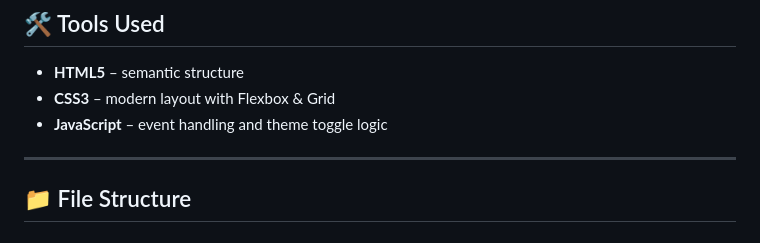
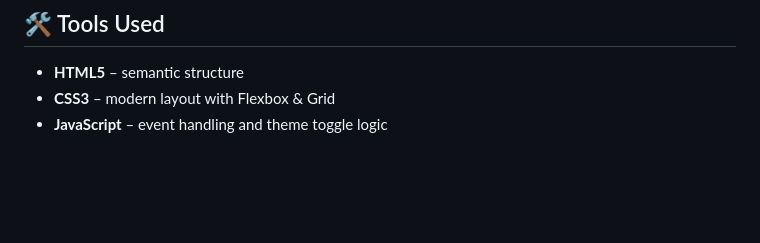
Before and after one commit to Ranim-K/Web-Projects, a Markdown page: Day-04 Calculator/README.md, the part around the change. Drawn GitHub-style; blank space fills up the shorter version.

```diff
--- a/Day-04 Calculator/README.md
+++ b/Day-04 Calculator/README.md
@@ -35,7 +35,3 @@ This project focuses on developing a **functional calculator** while practicing:
 - **HTML5** – semantic structure
 - **CSS3** – modern layout with Flexbox & Grid
 - **JavaScript** – event handling and theme toggle logic
-
----
-
-## 📁 File Structure
```
Also changed, not shown: Day-05 Weather App/README.md (added, +38 -0 lines), Day-05 Weather App/Final Gif.gif (added), 1 other file.
